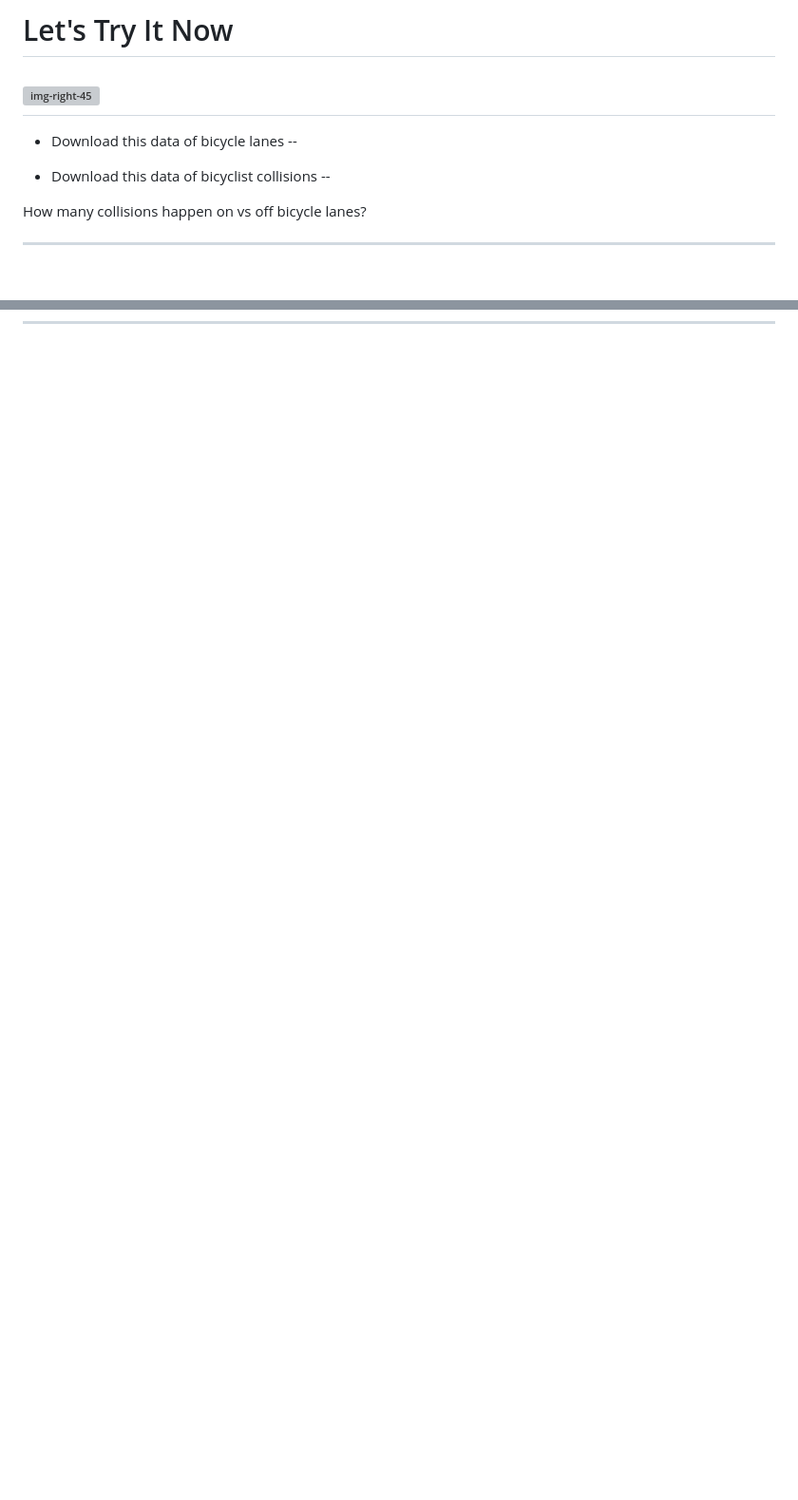
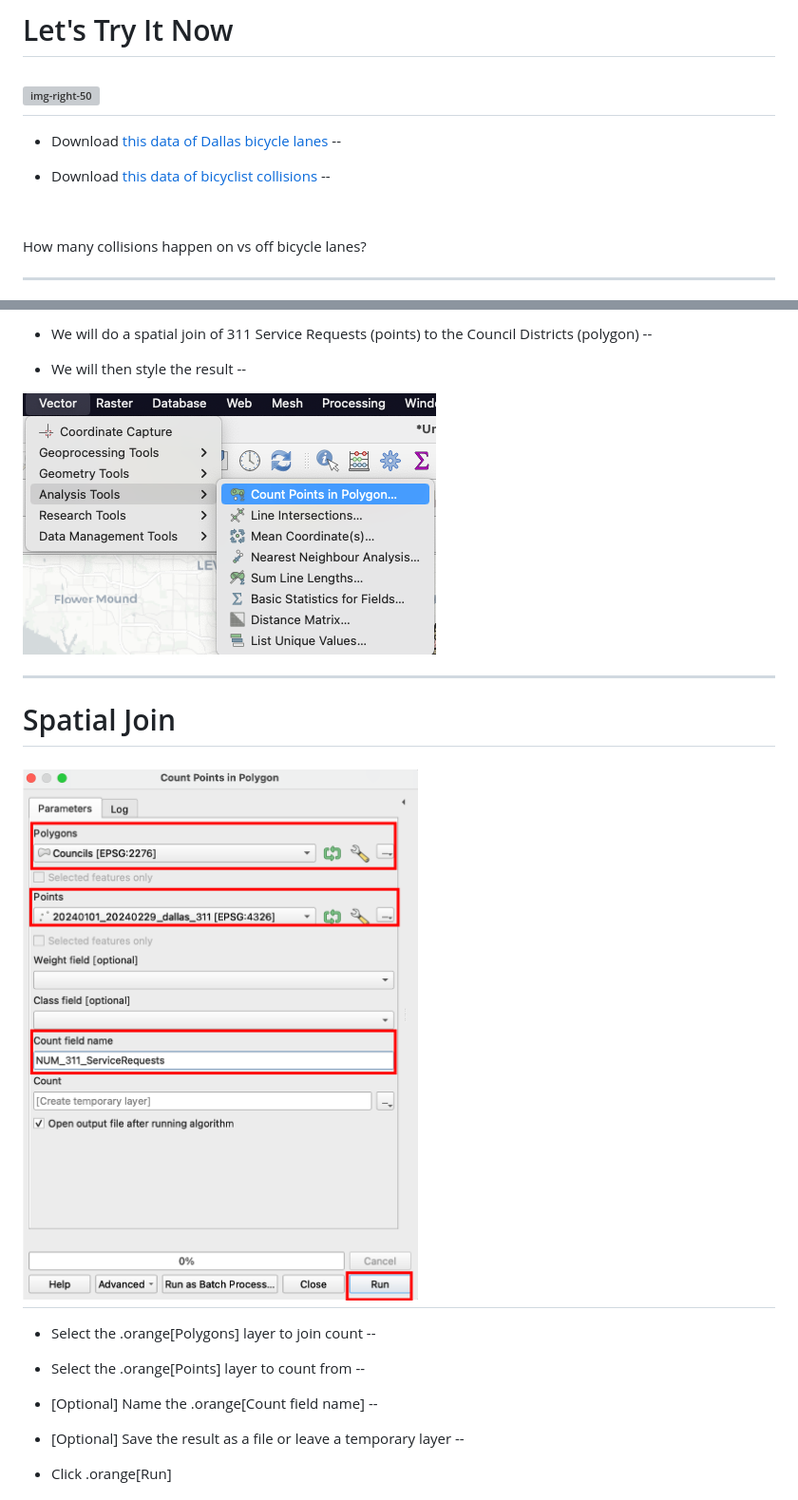
Before and after one commit to Datapolitan-Training/qgis-training-err, a Markdown page: content.md, 2 parts joined by grey strips. Shown: that part at 95% size. GitHub-like rendering; pictures changed too: images/dallas_311_spatial_join1.png (added), images/qgis_count_points_in_polygon.png (added); blank space fills up the shorter version; grey boxes are pictures that could not be loaded.

```diff
--- a/content.md
+++ b/content.md
@@ -1343,15 +1307,17 @@ class: center,middle
 ---
 
 # Let's Try It Now
-![img-right-45](images/dallas_bike_injuries_route_overview.png)
---
-
-+ Download this data of bicycle lanes
---
-
-+ Download this data of bicyclist collisions
---
-
+![img-right-50](images/dallas_bike_injuries_route_overview.png)
+--
+
++ Download [this data of Dallas bicycle lanes](data/bikeroute.zip)
+--
+
++ Download [this data of bicyclist collisions](data/2012-2024_DallasBicyclistInjuries.csv)
+--
+
+
+&nbsp;
 
 How many collisions happen on vs off bicycle lanes?
 
@@ -1426,0 +1464,29 @@ How many collisions happen on vs off bicycle lanes?
++ We will do a spatial join of 311 Service Requests (points) to the Council Districts (polygon)
+--
+
++ We will then style the result
+--
+
+
+![img-center-60](images/qgis_count_points_in_polygon.png)
+
+---
+
+# Spatial Join
+![img-right-48](images/dallas_311_spatial_join1.png)
+--
+
++ Select the .orange[Polygons] layer to join count
+--
+
++ Select the .orange[Points] layer to count from
+--
+
++ [Optional] Name the .orange[Count field name]
+--
+
++ [Optional] Save the result as a file or leave a temporary layer
+--
+
++ Click .orange[Run]
+
```
Also changed, not shown: other parts of content.md (+90 -36 lines), images/dallas_311_choropleth.png (added), images/dallas_311_spatial_join2.png (added), images/join1.png (added).
